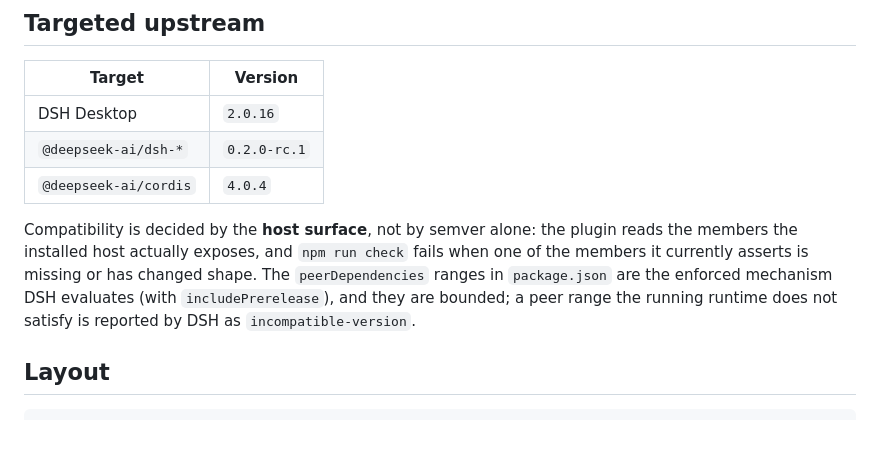
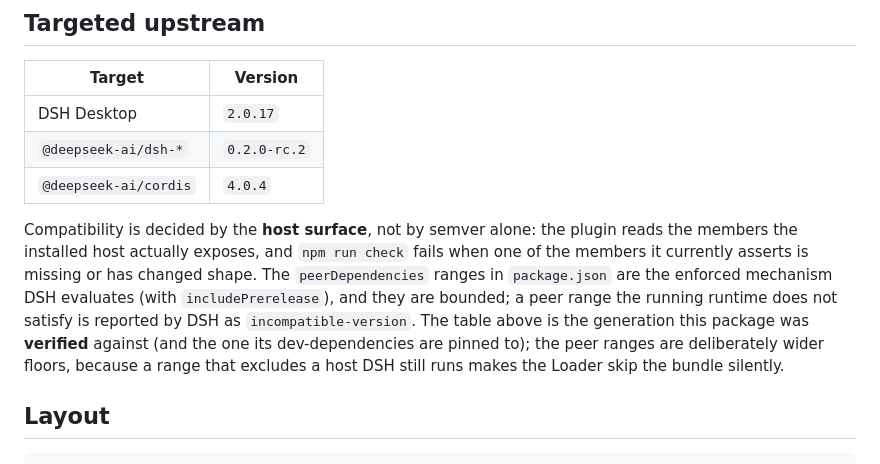
Before and after one commit to Kaminarly/dsh-resend, a Markdown page: README.md, the part around the change. Drawn GitHub-style; blank space fills up the shorter version.

Commit message:
docs: record the 2.0.17 version move
The target table now names the generation the package was verified against, and the paragraph below it says how the two numbers relate: the table is the pin (what the dev-dependencies and the suite track), while the peer ranges are deliberately wider floors, because a range that excludes a host DSH still runs makes the Loader skip the bundle silently.

```diff
--- a/README.md
+++ b/README.md
@@ -29,8 +29,8 @@ queued to the agent — is the next ticket's.
 
 | Target | Version |
 |---|---|
-| DSH Desktop | `2.0.16` |
-| `@deepseek-ai/dsh-*` | `0.2.0-rc.1` |
+| DSH Desktop | `2.0.17` |
+| `@deepseek-ai/dsh-*` | `0.2.0-rc.2` |
 | `@deepseek-ai/cordis` | `4.0.4` |
 
 Compatibility is decided by the **host surface**, not by semver alone: the
@@ -39,7 +39,10 @@ fails when one of the members it currently asserts is missing or has changed
 shape. The `peerDependencies` ranges in `package.json` are the enforced
 mechanism DSH evaluates (with `includePrerelease`), and they are bounded; a peer
 range the running runtime does not satisfy is reported by DSH as
-`incompatible-version`.
+`incompatible-version`. The table above is the generation this package was
+**verified** against (and the one its dev-dependencies are pinned to); the peer
+ranges are deliberately wider floors, because a range that excludes a host DSH
+still runs makes the Loader skip the bundle silently.
 
 ## Layout
 
```
